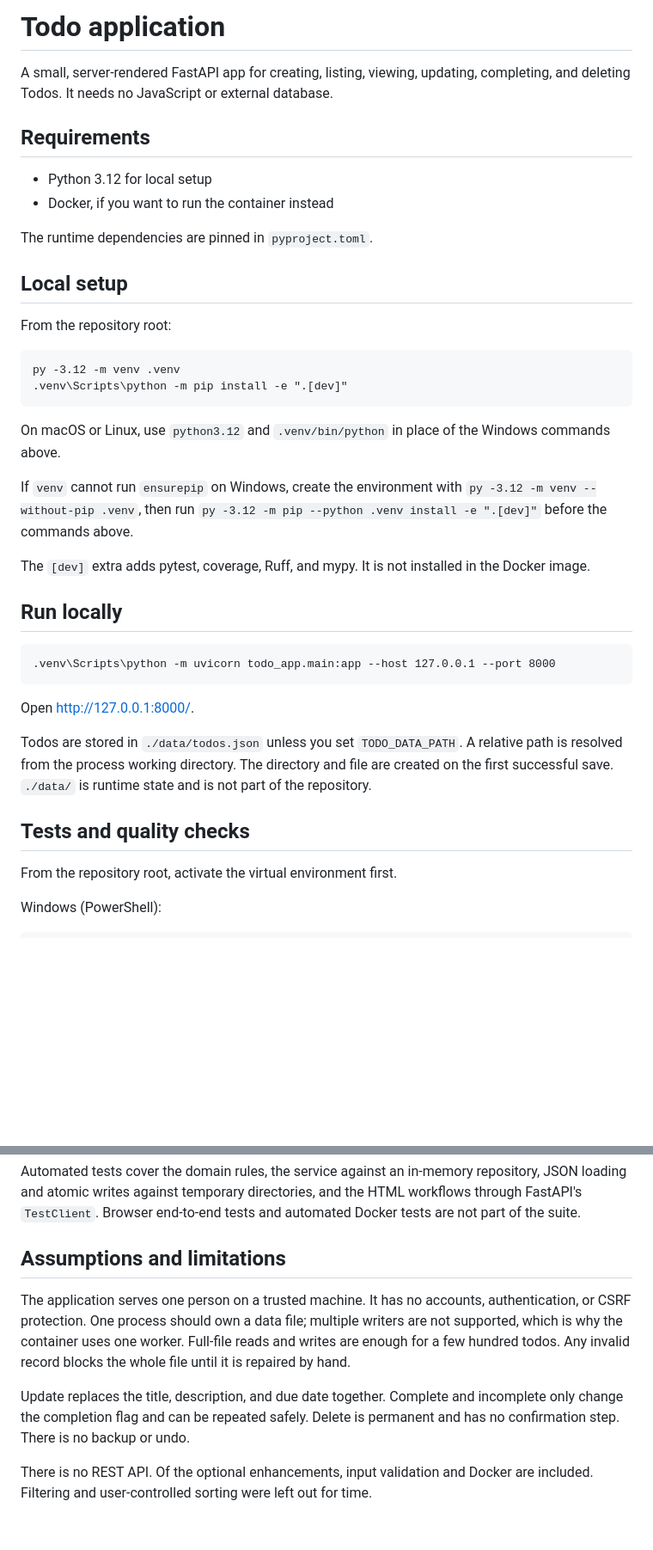
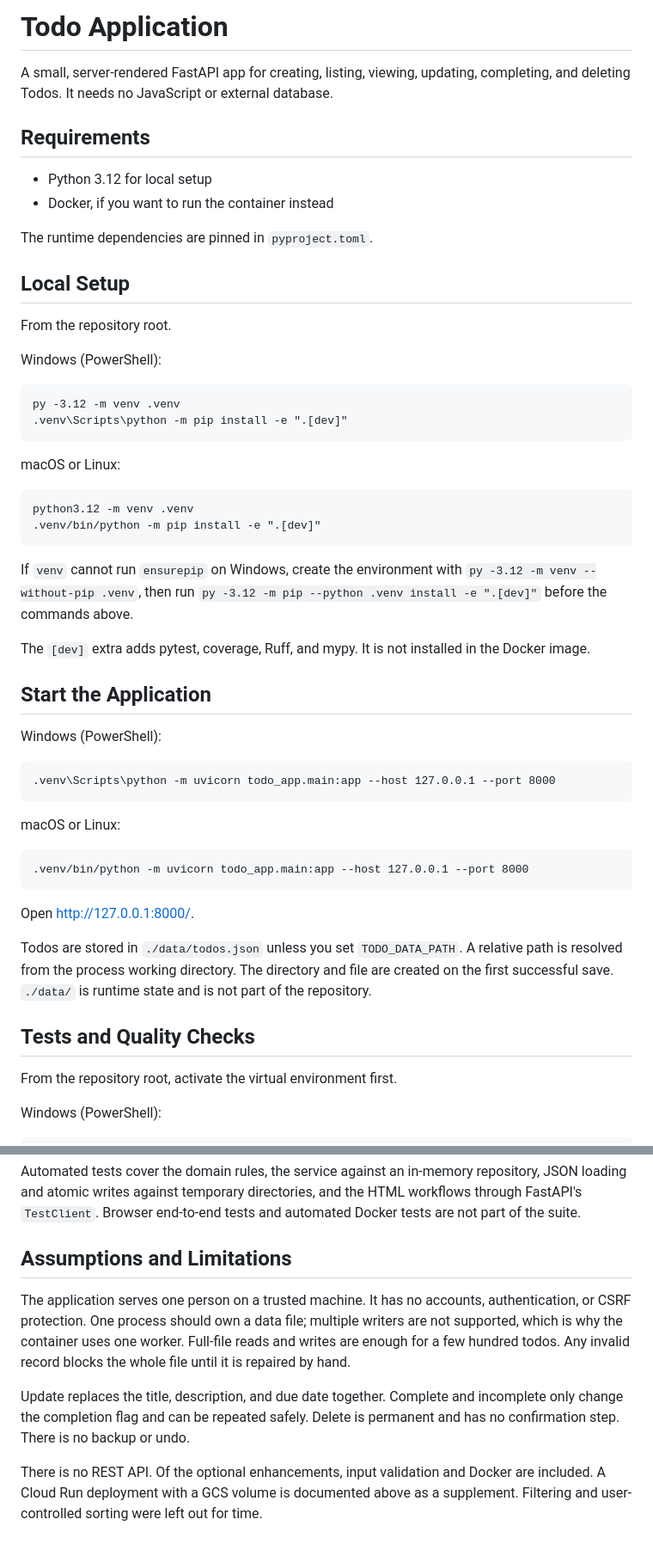
Before and after one commit to RaymondMin72/Todo-Application-Assignment, a Markdown page: README.md, 2 parts joined by grey strips. Shown at 86% size. GitHub-like rendering; blank space fills up the shorter version.

Commit message:
docs: document optional Cloud Run deployment and split local setup

````diff
--- a/README.md
+++ b/README.md
@@ -1,4 +1,4 @@
-# Todo application
+# Todo Application
 
 A small, server-rendered FastAPI app for creating, listing, viewing, updating, completing, and deleting Todos. It needs no JavaScript or external database.
 
@@ -9,32 +9,47 @@ A small, server-rendered FastAPI app for creating, listing, viewing, updating, c
 
 The runtime dependencies are pinned in `pyproject.toml`.
 
-## Local setup
+## Local Setup
 
-From the repository root:
+From the repository root.
+
+Windows (PowerShell):
 
 ```text
 py -3.12 -m venv .venv
 .venv\Scripts\python -m pip install -e ".[dev]"
 ```
 
-On macOS or Linux, use `python3.12` and `.venv/bin/python` in place of the Windows commands above.
+macOS or Linux:
+
+```text
+python3.12 -m venv .venv
+.venv/bin/python -m pip install -e ".[dev]"
+```
 
 If `venv` cannot run `ensurepip` on Windows, create the environment with `py -3.12 -m venv --without-pip .venv`, then run `py -3.12 -m pip --python .venv install -e ".[dev]"` before the commands above.
 
 The `[dev]` extra adds pytest, coverage, Ruff, and mypy. It is not installed in the Docker image.
 
-## Run locally
+## Start the Application
+
+Windows (PowerShell):
 
 ```text
 .venv\Scripts\python -m uvicorn todo_app.main:app --host 127.0.0.1 --port 8000
 ```
 
-Open http://127.0.0.1:8000/.
+macOS or Linux:
+
+```text
+.venv/bin/python -m uvicorn todo_app.main:app --host 127.0.0.1 --port 8000
+```
+
+Open [http://127.0.0.1:8000/](http://127.0.0.1:8000/).
 
 Todos are stored in `./data/todos.json` unless you set `TODO_DATA_PATH`. A relative path is resolved from the process working directory. The directory and file are created on the first successful save. `./data/` is runtime state and is not part of the repository.
 
-## Tests and quality checks
+## Tests and Quality Checks
 
 From the repository root, activate the virtual environment first.
 
@@ -86,10 +124,10 @@ The list is ordered by creation time, newest first, with the canonical ID as a t
 
 Automated tests cover the domain rules, the service against an in-memory repository, JSON loading and atomic writes against temporary directories, and the HTML workflows through FastAPI's `TestClient`. Browser end-to-end tests and automated Docker tests are not part of the suite.
 
-## Assumptions and limitations
+## Assumptions and Limitations
 
 The application serves one person on a trusted machine. It has no accounts, authentication, or CSRF protection. One process should own a data file; multiple writers are not supported, which is why the container uses one worker. Full-file reads and writes are enough for a few hundred todos. Any invalid record blocks the whole file until it is repaired by hand.
 
 Update replaces the title, description, and due date together. Complete and incomplete only change the completion flag and can be repeated safely. Delete is permanent and has no confirmation step. There is no backup or undo.
 
-There is no REST API. Of the optional enhancements, input validation and Docker are included. Filtering and user-controlled sorting were left out for time.
+There is no REST API. Of the optional enhancements, input validation and Docker are included. A Cloud Run deployment with a GCS volume is documented above as a supplement. Filtering and user-controlled sorting were left out for time.
````
Also changed, not shown: other parts of README.md (+24 -1 lines).
